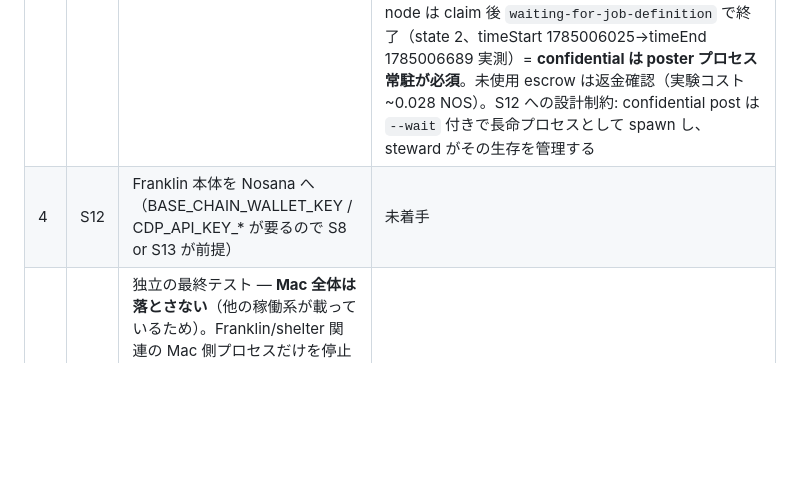
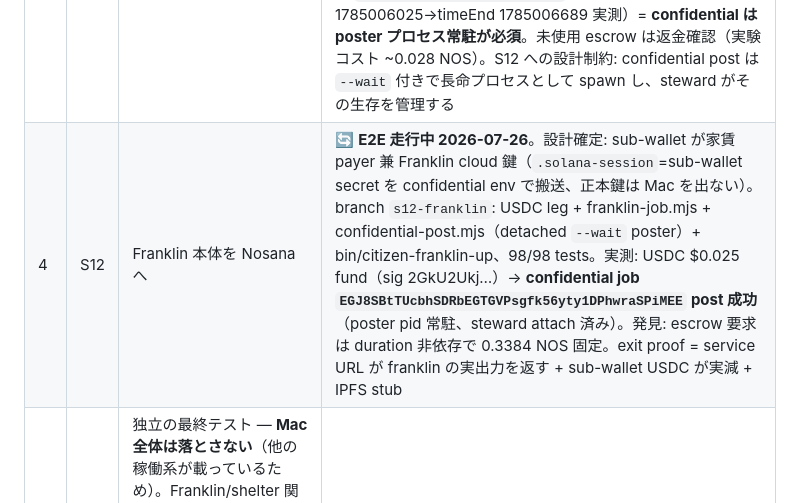
Before and after one commit to Daisuke134/anicha, a Markdown page: specs/00-SHELTER-INDEPENDENCE.md, the part around the change. Rendered like a GitHub page; blank space fills up the shorter version.

Commit message:
docs(spec): S12 in flight — confidential franklin job posted, sub-wallet as payer+cloud identity
Co-Authored-By: Claude <noreply@anthropic.com>

```diff
--- a/specs/00-SHELTER-INDEPENDENCE.md
+++ b/specs/00-SHELTER-INDEPENDENCE.md
@@ -25,7 +25,7 @@ done="Franklin 本体が Nosana 上で常駐稼働し、Mac mini を停止して
 | 1 | S9 | 常駐化 — lease 全期間ループ + timeout 再読 + 毎サイクル blockhash 署名 | ✅ **完了 2026-07-26**。実測: live job `AnubczGS5FZmyqrEtv7AwJ2b7Ks1f7TTsYQ7HK2u3meo`（$0.012 自費）に steward attach、queued→running→success の全 lease を 14 cycles 常駐、`citizen-steward --verify --rpc` = **14/14 PASS（全署名有効 + 全 blockhash が実 slot と on-chain 一致）**。実装 main merge 済み（heartbeat.mjs / steward.mjs / bin/citizen-steward、77/77 tests、review PASS）。container 側の署名 loop は S12 で Franklin 本体ごと載せる |
 | 2 | S8 | **sub-wallet 方式**で on-chain spend cap（設計転換 2026-07-26）。SPL Approve 委任は不可 — nosana-jobs `list.rs` の Anchor constraint が `user == payer 自身の ATA` を強制し delegate 経路を遮断（一次ソース: nosana-ci/nosana-programs list.rs + solana-program/token processor.rs L273-290、research agent 検証済み）。代替 = cap 分の NOS + 少額 SOL だけ入金した hot sub-wallet を作り、その鍵のみ cloud へ。cap 強制 = 残高そのもの（SOL 側も cap される分 delegate より強い）。@nosana/sdk `list(..., payer=subWallet)` が公式に payer 分離対応。refund も sub-wallet ATA に閉じる | ✅ **完了 2026-07-26**。E2E 実測: job `DzeUu64JRuFu8kNEnnwejUp5xkNjwPr1hm6fZRsk7zWW` を sub-wallet 支払いで post→16 cycles 常駐→success、escrow 残の refund も sub-wallet に返還確認（0.3077 NOS 残）。steward の slot/blockhash 分離 race も発見・修正（atomic *AndContext 化 + regression test）。review 指摘4件対応、main merge 済み。（旧記録: 実装 merge 待ち（branch `s8-subwallet`: sub-wallet.mjs + bin/citizen-subwallet + NOSANA_KEYPAIR_PATH override、88/88 tests）。実測済み: sub-wallet `71FfqFniYoMsWZb1qFeQDb1fk2xqvajzivpsnMb44gTf` を 0.35 NOS + 0.006 SOL で fund（sigs: 4YhApife… / 51A5Fnpx… / Q16AP7pD… / AaMhHDaz…）→ **job `DzeUu64JRuFu8kNEnnwejUp5xkNjwPr1hm6fZRsk7zWW` を sub-wallet 支払いで post 成功（API 実測 payer=71Ffq…）**、steward attach 済み。発見: CLI は escrow で `timeout 分の NOS`（0.3384）を要求 — estimateJobCost の見積($0.012)と別物、未使用分は返金。fee floor gate が SOL 0.004 を正しく拒否した実績も記録）|
 | 3 | S13 | `--confidential` job 実測 — ベンダー自身の秘密投入機構 | 🔄 **核心実証済み 2026-07-26**: confidential job `HsUW6Spd8Dzx5oXAfLB5ndQabfdVWPBGA4skAuJkWqQX` を live post（10分・owner 支払い）→ 公開 IPFS の CID `QmYBbVdW…` を ipfs.io + pinata の両 gateway で fetch = **stub のみ**（`ops:[]`, `logistics: api-listen`）— image/cmd/env は IPFS に載らない。`--confidential` は buildPostArgs 経由で実装済み（90/90 tests、branch `s13-confidential`）。✅ **完了 2026-07-26**。第2実証: poster CLI が死んだ状態では node は claim 後 `waiting-for-job-definition` で終了（state 2、timeStart 1785006025→timeEnd 1785006689 実測）= **confidential は poster プロセス常駐が必須**。未使用 escrow は返金確認（実験コスト ~0.028 NOS）。S12 への設計制約: confidential post は `--wait` 付きで長命プロセスとして spawn し、steward がその生存を管理する |
-| 4 | S12 | Franklin 本体を Nosana へ（BASE_CHAIN_WALLET_KEY / CDP_API_KEY_* が要るので S8 or S13 が前提） | 未着手 |
+| 4 | S12 | Franklin 本体を Nosana へ | 🔄 **E2E 走行中 2026-07-26**。設計確定: sub-wallet が家賃 payer 兼 Franklin cloud 鍵（`.solana-session`=sub-wallet secret を confidential env で搬送、正本鍵は Mac を出ない）。branch `s12-franklin`: USDC leg + franklin-job.mjs + confidential-post.mjs（detached `--wait` poster）+ bin/citizen-franklin-up、98/98 tests。実測: USDC $0.025 fund（sig 2GkU2Ukj…）→ **confidential job `EGJ8SBtTUcbhSDRbEGTGVPsgfk56yty1DPhwraSPiMEE` post 成功**（poster pid 常駐、steward attach 済み）。発見: escrow 要求は duration 非依存で 0.3384 NOS 固定。exit proof = service URL が franklin の実出力を返す + sub-wallet USDC が実減 + IPFS stub |
 | 5 | S14 | 独立の最終テスト — **Mac 全体は落とさない**（他の稼働系が載っているため）。Franklin/shelter 関連の Mac 側プロセスだけを停止し、Nosana 側が lease 更新・署名・応答を単独で続けることを実測。「Mac が消えても死なない」ことの証明であって、Mac を実際に消すことではない | S9+S8 の後 |
 
 ### B. 稼ぎ（$1.15/日 → 実 payout）
```
